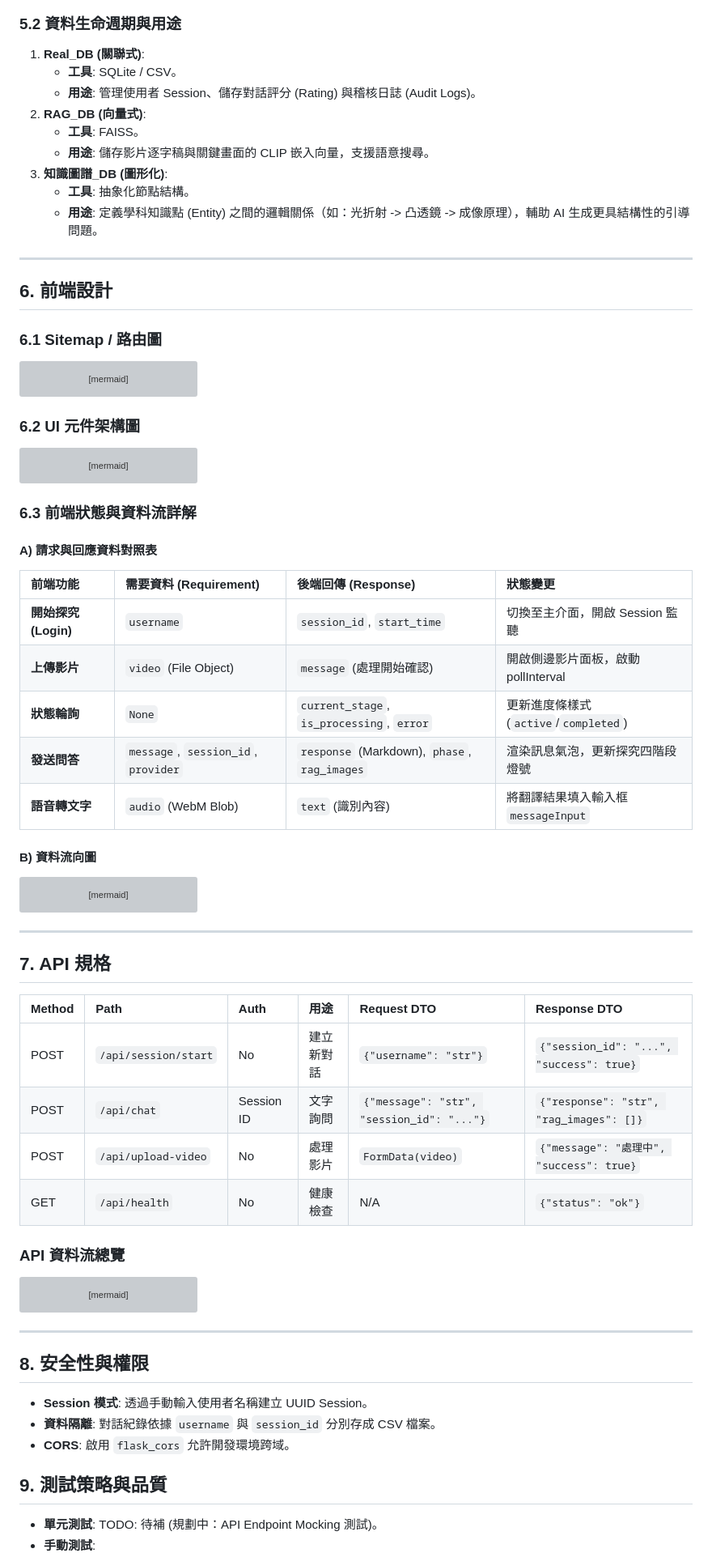
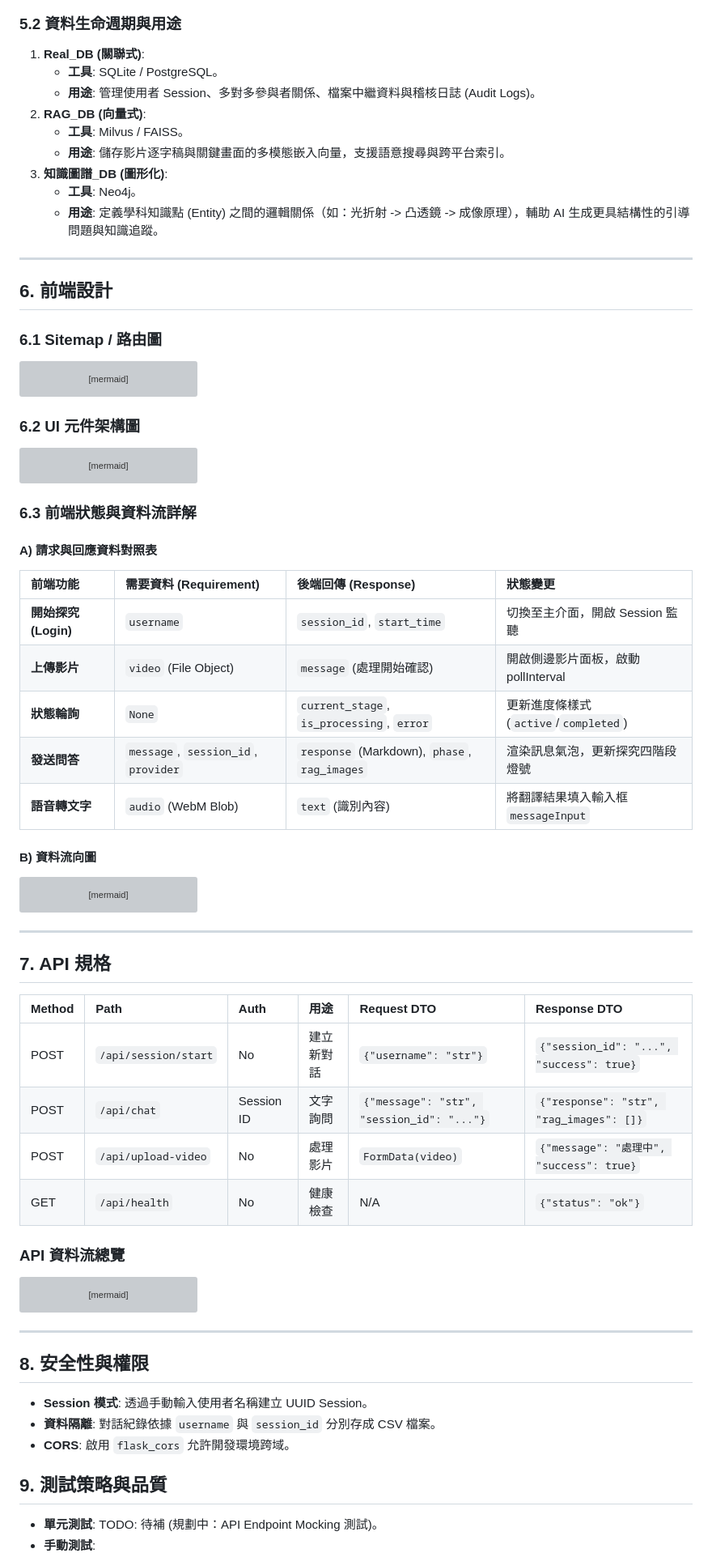
Before and after one commit to 939SIVT/SIVT-Frontend, a Markdown page: README.md, the part around one of its changes. Shown at 81% size. GitHub-like rendering; grey boxes are pictures that could not be loaded.

````diff
--- a/README.md
+++ b/README.md
@@ -262,21 +316,23 @@ erDiagram
 ```
 
 ### 5.2 資料生命週期與用途
+
 1. **Real_DB (關聯式)**:
-   - **工具**: SQLite / CSV。
-   - **用途**: 管理使用者 Session、儲存對話評分 (Rating) 與稽核日誌 (Audit Logs)。
+   - **工具**: SQLite / PostgreSQL。
+   - **用途**: 管理使用者 Session、多對多參與者關係、檔案中繼資料與稽核日誌 (Audit Logs)。
 2. **RAG_DB (向量式)**:
-   - **工具**: FAISS。
-   - **用途**: 儲存影片逐字稿與關鍵畫面的 CLIP 嵌入向量，支援語意搜尋。
+   - **工具**: Milvus / FAISS。
+   - **用途**: 儲存影片逐字稿與關鍵畫面的多模態嵌入向量，支援語意搜尋與跨平台索引。
 3. **知識圖譜_DB (圖形化)**:
-   - **工具**: 抽象化節點結構。
-   - **用途**: 定義學科知識點 (Entity) 之間的邏輯關係（如：光折射 -> 凸透鏡 -> 成像原理），輔助 AI 生成更具結構性的引導問題。
+   - **工具**: Neo4j。
+   - **用途**: 定義學科知識點 (Entity) 之間的邏輯關係（如：光折射 -> 凸透鏡 -> 成像原理），輔助 AI 生成更具結構性的引導問題與知識追蹤。
 
 ---
 
 ## 6. 前端設計
 
 ### 6.1 Sitemap / 路由圖
+
 ```mermaid
 flowchart TD
     Login["/login"] --> Main["主對話空間 /"]
@@ -287,6 +343,7 @@ flowchart TD
 ```
 
 ### 6.2 UI 元件架構圖
+
 ```mermaid
 flowchart TB
     App["app.js"] --> Layout["Index.html"]
@@ -308,15 +365,17 @@ flowchart TB
 ### 6.3 前端狀態與資料流詳解
 
 #### A) 請求與回應資料對照表
-| 前端功能 | 需要資料 (Requirement) | 後端回傳 (Response) | 狀態變更 |
-| :--- | :--- | :--- | :--- |
-| **開始探究 (Login)** | `username` | `session_id`, `start_time` | 切換至主介面，開啟 Session 監聽 |
-| **上傳影片** | `video` (File Object) | `message` (處理開始確認) | 開啟側邊影片面板，啟動 pollInterval |
-| **狀態輪詢** | `None` | `current_stage`, `is_processing`, `error` | 更新進度條樣式 (`active`/`completed`) |
-| **發送問答** | `message`, `session_id`, `provider` | `response` (Markdown), `phase`, `rag_images` | 渲染訊息氣泡，更新探究四階段燈號 |
-| **語音轉文字** | `audio` (WebM Blob) | `text` (識別內容) | 將翻譯結果填入輸入框 `messageInput` |
+
+| 前端功能                   | 需要資料 (Requirement)                    | 後端回傳 (Response)                                | 狀態變更                                  |
+| :------------------------- | :---------------------------------------- | :------------------------------------------------- | :---------------------------------------- |
+| **開始探究 (Login)** | `username`                              | `session_id`, `start_time`                     | 切換至主介面，開啟 Session 監聽           |
+| **上傳影片**         | `video` (File Object)                   | `message` (處理開始確認)                         | 開啟側邊影片面板，啟動 pollInterval       |
+| **狀態輪詢**         | `None`                                  | `current_stage`, `is_processing`, `error`    | 更新進度條樣式 (`active`/`completed`) |
+| **發送問答**         | `message`, `session_id`, `provider` | `response` (Markdown), `phase`, `rag_images` | 渲染訊息氣泡，更新探究四階段燈號          |
+| **語音轉文字**       | `audio` (WebM Blob)                     | `text` (識別內容)                                | 將翻譯結果填入輸入框 `messageInput`     |
 
 #### B) 資料流向圖
+
 ```mermaid
 flowchart LR
     UI[使用者介面] -->|1. 發送請求 DTO| Fetch[Fetch API]
@@ -333,14 +392,15 @@ flowchart LR
 
 ## 7. API 規格
 
-| Method | Path | Auth | 用途 | Request DTO | Response DTO |
-| :--- | :--- | :--- | :--- | :--- | :--- |
-| POST | `/api/session/start` | No | 建立新對話 | `{"username": "str"}` | `{"session_id": "...", "success": true}` |
-| POST | `/api/chat` | Session ID | 文字詢問 | `{"message": "str", "session_id": "..."}` | `{"response": "str", "rag_images": []}` |
-| POST | `/api/upload-video` | No | 處理影片 | `FormData(video)` | `{"message": "處理中", "success": true}` |
-| GET | `/api/health` | No | 健康檢查 | N/A | `{"status": "ok"}` |
+| Method | Path                   | Auth       | 用途       | Request DTO                                 | Response DTO                               |
+| :----- | :--------------------- | :--------- | :--------- | :------------------------------------------ | :----------------------------------------- |
+| POST   | `/api/session/start` | No         | 建立新對話 | `{"username": "str"}`                     | `{"session_id": "...", "success": true}` |
+| POST   | `/api/chat`          | Session ID | 文字詢問   | `{"message": "str", "session_id": "..."}` | `{"response": "str", "rag_images": []}`  |
+| POST   | `/api/upload-video`  | No         | 處理影片   | `FormData(video)`                         | `{"message": "處理中", "success": true}` |
+| GET    | `/api/health`        | No         | 健康檢查   | N/A                                         | `{"status": "ok"}`                       |
 
 ### API 資料流總覽
+
 ```mermaid
 flowchart LR
     REQ[Request DTO] --> Controller[Flask Route]
@@ -353,10 +413,12 @@ flowchart LR
 ---
 
 ## 8. 安全性與權限
+
 - **Session 模式**: 透過手動輸入使用者名稱建立 UUID Session。
 - **資料隔離**: 對話紀錄依據 `username` 與 `session_id` 分別存成 CSV 檔案。
 - **CORS**: 啟用 `flask_cors` 允許開發環境跨域。
 
 ## 9. 測試策略與品質
+
 - **單元測試**: TODO: 待補 (規劃中：API Endpoint Mocking 測試)。
 - **手動測試**:
````
Also changed, not shown: other parts of README.md (+89 -34 lines).
